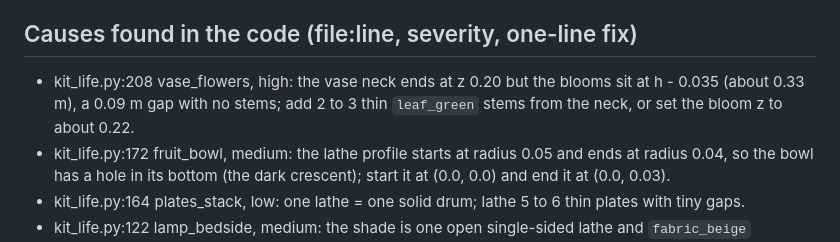
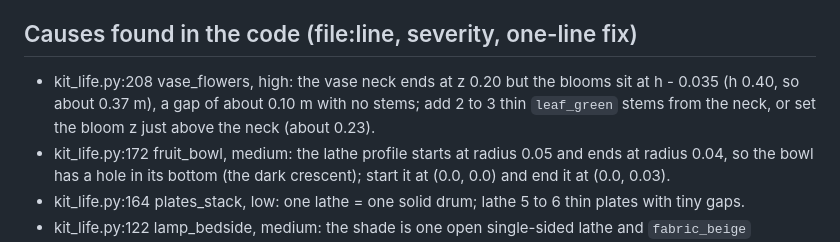
Before and after one commit to Mohamedalimabrouki/City, a Markdown page: docs/wip/shot-55.md, the part around the change. Rendered like a GitHub page.

Commit message:
WIP shot-55: vase numbers corrected
Co-Authored-By: Claude Opus 5.5 <noreply@anthropic.com>

```diff
--- a/docs/wip/shot-55.md
+++ b/docs/wip/shot-55.md
@@ -44,8 +44,8 @@ in front; back faces are drawn dark). No code changed.
 
 ## Causes found in the code (file:line, severity, one-line fix)
 - kit_life.py:208 vase_flowers, high: the vase neck ends at z 0.20 but the blooms sit at h - 0.035
-  (about 0.33 m), a 0.09 m gap with no stems; add 2 to 3 thin `leaf_green` stems from the neck, or set
-  the bloom z to about 0.22.
+  (h 0.40, so about 0.37 m), a gap of about 0.10 m with no stems; add 2 to 3 thin `leaf_green` stems from the neck, or set
+  the bloom z just above the neck (about 0.23).
 - kit_life.py:172 fruit_bowl, medium: the lathe profile starts at radius 0.05 and ends at radius 0.04,
   so the bowl has a hole in its bottom (the dark crescent); start it at (0.0, 0.0) and end it at (0.0, 0.03).
 - kit_life.py:164 plates_stack, low: one lathe = one solid drum; lathe 5 to 6 thin plates with tiny gaps.
```
